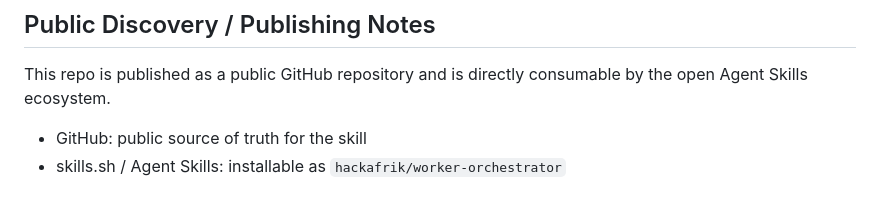
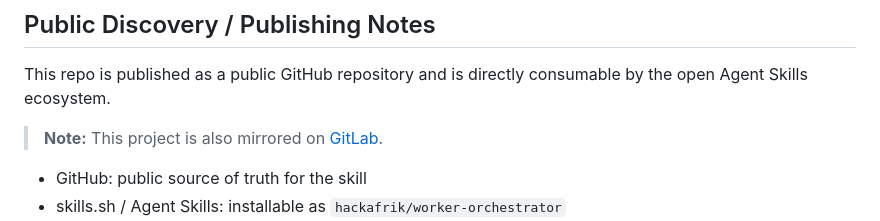
Before and after one commit to hackafrik/worker-orchestrator, a Markdown page: README.md, the part around the change. GitHub-like rendering; blank space fills up the shorter version.

Commit message:
docs: add GitLab mirror link [skip ci]

```diff
--- a/README.md
+++ b/README.md
@@ -81,6 +81,8 @@ Hermes auto-discovers skills from `~/.hermes/skills/` on startup.
 
 This repo is published as a public GitHub repository and is directly consumable by the open Agent Skills ecosystem.
 
+> **Note:** This project is also mirrored on [GitLab](https://gitlab.com/hackafrik/worker-orchestrator).
+
 - GitHub: public source of truth for the skill
 - skills.sh / Agent Skills: installable as `hackafrik/worker-orchestrator`
 - Hermes Skills Hub: supports GitHub and skills.sh sources, so public GitHub compatibility matters
```
